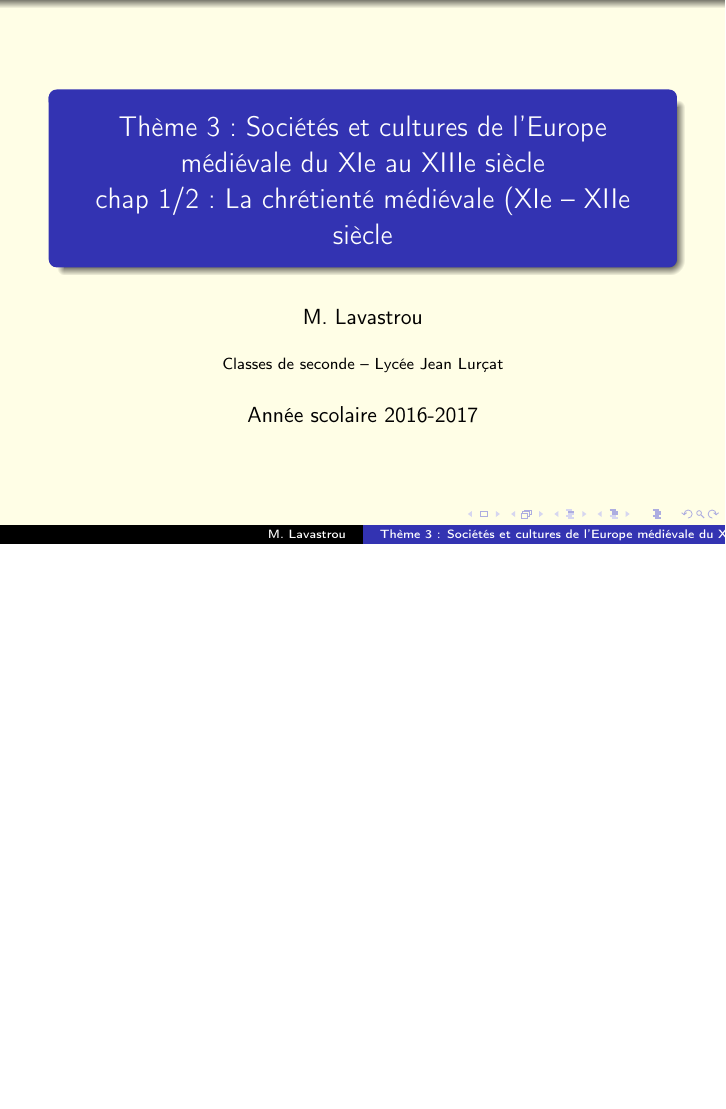
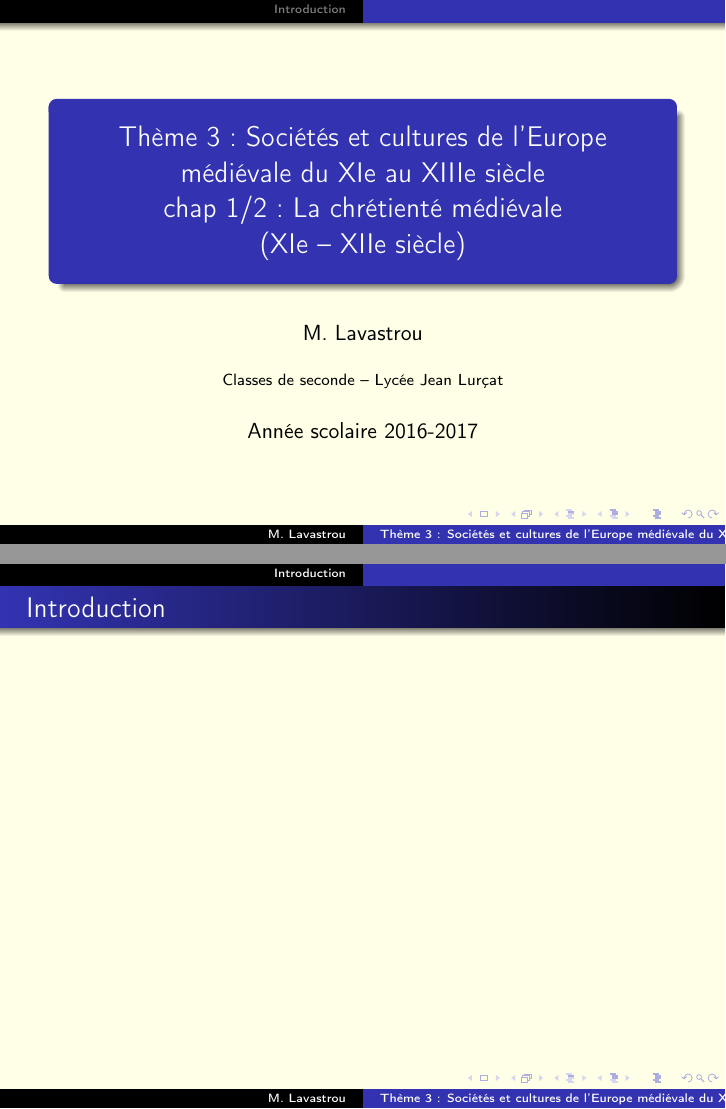
Before and after one commit to MarcLavastrou/Hist_Seconde_Th-me_3_Chap_1, LaTeX slides (Chap1_Chretiente_medievale.tex): the whole page before the commit and pages 1 and 2 of 2 after it, the two joined at a grey line, the shorter picture padded with empty space. Compiled offline with pdfLaTeX.

Commit message:
ajout des fichiers tex

```diff
--- a/Chap1_Chretiente_medievale.tex
+++ b/Chap1_Chretiente_medievale.tex
@@ -10,7 +10,7 @@
 \setbeamercolor{background canvas}{bg=yellow!10!white}
 
 \usetheme{Warsaw}
-\title{Thème 3~: Sociétés et cultures de l'Europe médiévale du XIe au XIIIe siècle\\ chap 1/2~: La chrétienté médiévale (XIe -- XIIe siècle}}
+\title{Thème 3~: Sociétés et cultures de l'Europe médiévale du XIe au XIIIe siècle\\ chap 1/2~: La chrétienté médiévale\\ (XIe -- XIIe siècle)}
 
 \author{M. Lavastrou}
 \institute{Classes de seconde -- Lycée Jean Lurçat}
@@ -21,4 +21,9 @@
 	\titlepage
 	\end{frame}
 
+	\section*{Introduction}
+	\begin{frame}{Introduction}
+
+	\end{frame}
+
 \end{document}
```
Also changed, not shown: Chap1_Chretiente_medievale.pdf (added), 7 other files.
